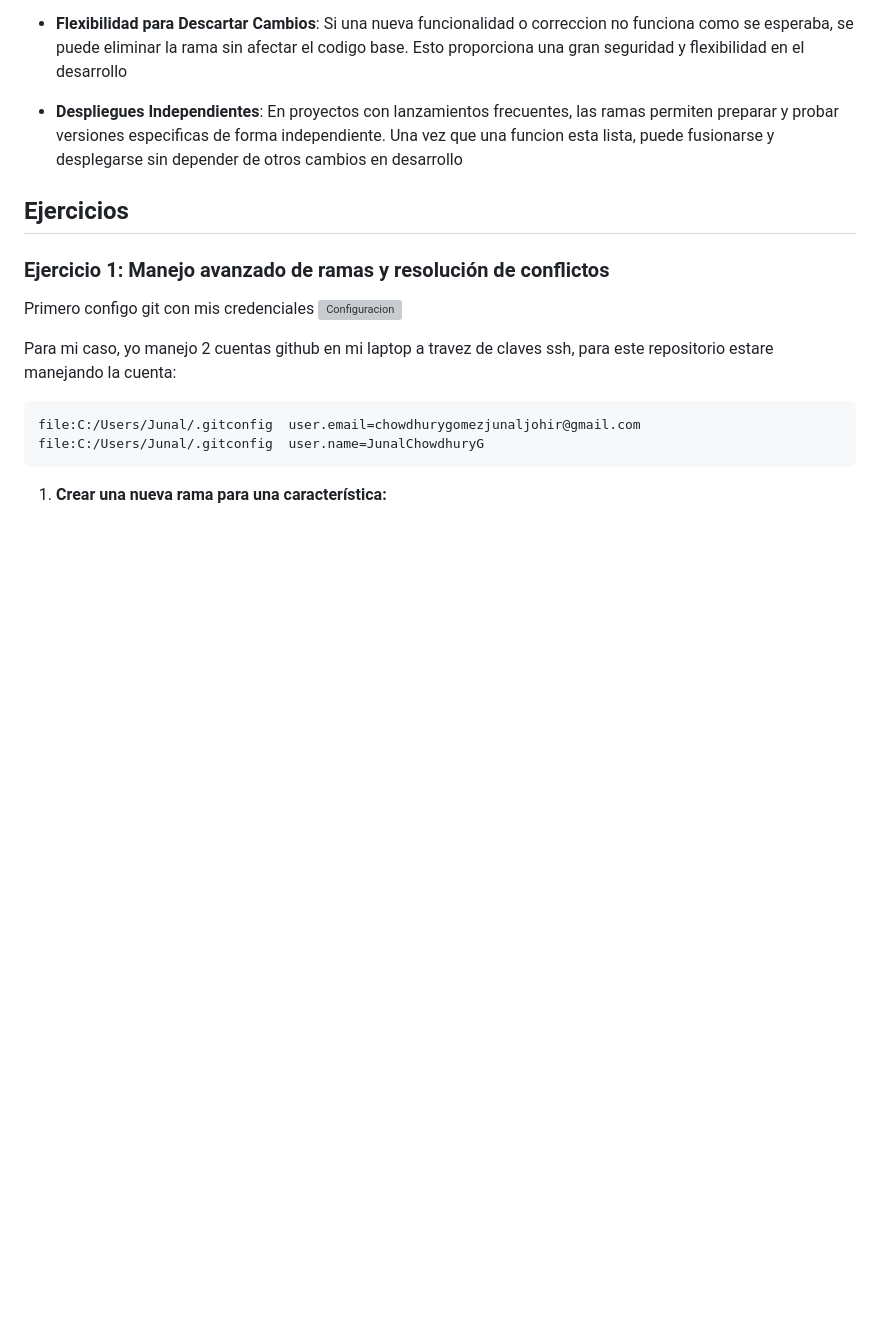
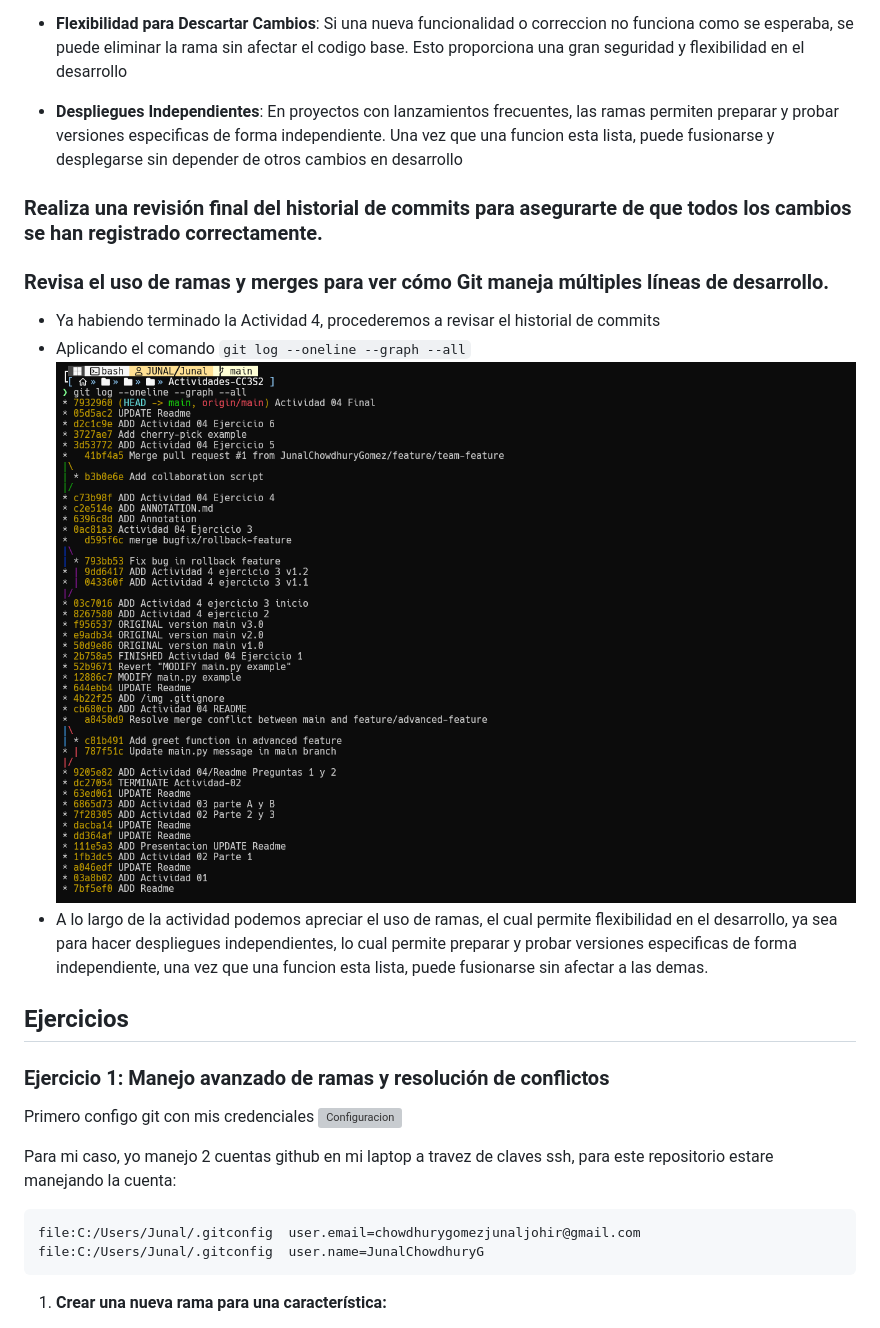
Before and after one commit to JunalChowdhuryG/Actividades-CC3S2, a Markdown page: Actividad-04/README.md, the part around the change. Drawn GitHub-style; pictures changed too: Actividad-04/img/log-final.png (added); blank space fills up the shorter version; grey boxes are pictures that could not be loaded.

Commit message:
Actividad 04 Final

```diff
--- a/Actividad-04/README.md
+++ b/Actividad-04/README.md
@@ -34,6 +34,16 @@ El uso de ramas en Git aporta multiples beneficios cuando se trabaja en el desar
 - **Flexibilidad para Descartar Cambios**: Si una nueva funcionalidad o correccion no funciona como se esperaba, se puede eliminar la rama sin afectar el codigo base. Esto proporciona una gran seguridad y flexibilidad en el desarrollo
 
 - **Despliegues Independientes**: En proyectos con lanzamientos frecuentes, las ramas permiten preparar y probar versiones especificas de forma independiente. Una vez que una funcion esta lista, puede fusionarse y desplegarse sin depender de otros cambios en desarrollo
+
+### **Realiza una revisión final del historial de commits para asegurarte de que todos los cambios se han registrado correctamente.**
+### **Revisa el uso de ramas y merges para ver cómo Git maneja múltiples líneas de desarrollo.**
+- Ya habiendo terminado la Actividad 4, procederemos a revisar el historial de commits
+- Aplicando el comando `git log --oneline --graph --all`
+![](img/log-final.png)
+- A lo largo de la actividad podemos apreciar el uso de ramas, el cual permite flexibilidad en el desarrollo, ya sea para hacer despliegues independientes, lo cual permite preparar y probar versiones especificas de forma independiente, una vez que una funcion esta lista, puede fusionarse sin afectar a las demas.
+
+
+
 
 ## **Ejercicios**
 
```
